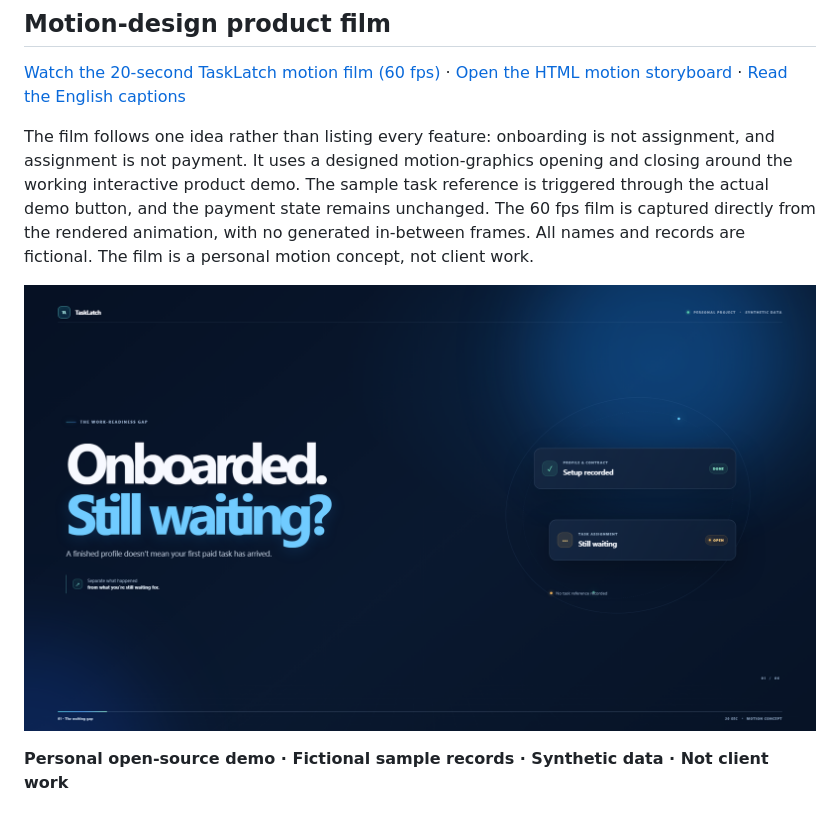
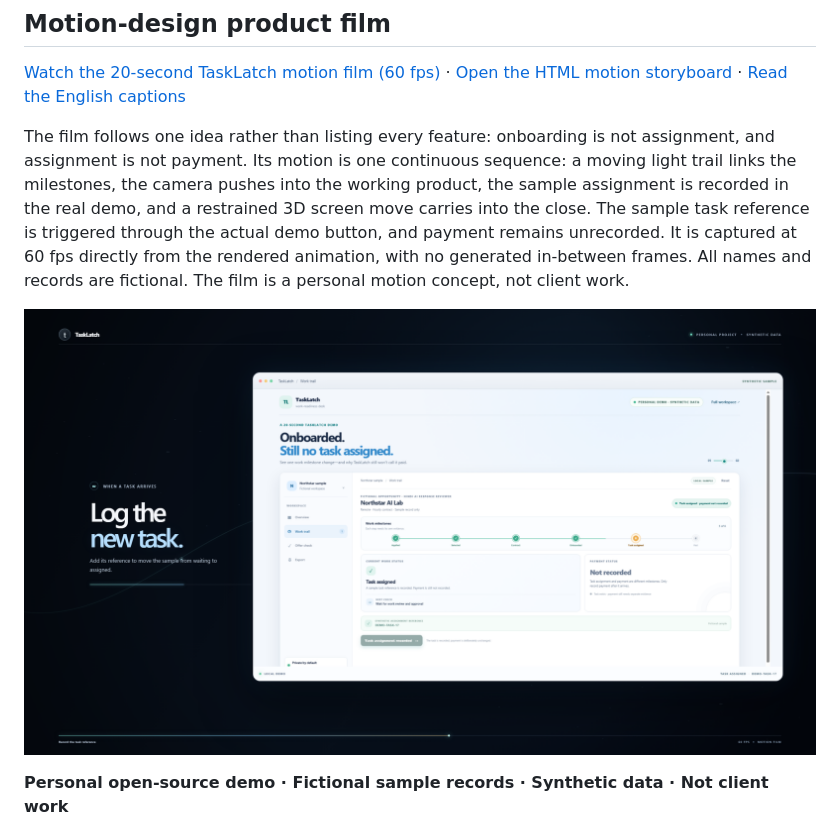
Before and after one commit to Shivam9864op/tasklatch-work-readiness, a Markdown page: README.md, the part around the change. Rendered like a GitHub page; pictures changed too: media/tasklatch-motion-promo-cover.png.

Commit message:
Refine TaskLatch motion film with fluid VFX

```diff
--- a/README.md
+++ b/README.md
@@ -24,7 +24,7 @@ The quick demo focuses on one distinction: onboarding is not a task assignment,
 
 [Watch the 20-second TaskLatch motion film (60 fps)](media/tasklatch-motion-promo.mp4) · [Open the HTML motion storyboard](motion-promo.html) · [Read the English captions](media/tasklatch-motion-promo.en.vtt)
 
-The film follows one idea rather than listing every feature: onboarding is not assignment, and assignment is not payment. It uses a designed motion-graphics opening and closing around the working interactive product demo. The sample task reference is triggered through the actual demo button, and the payment state remains unchanged. The 60 fps film is captured directly from the rendered animation, with no generated in-between frames. All names and records are fictional. The film is a personal motion concept, not client work.
+The film follows one idea rather than listing every feature: onboarding is not assignment, and assignment is not payment. Its motion is one continuous sequence: a moving light trail links the milestones, the camera pushes into the working product, the sample assignment is recorded in the real demo, and a restrained 3D screen move carries into the close. The sample task reference is triggered through the actual demo button, and payment remains unrecorded. It is captured at 60 fps directly from the rendered animation, with no generated in-between frames. All names and records are fictional. The film is a personal motion concept, not client work.
 
 ![TaskLatch motion-film cover · personal project · synthetic data](media/tasklatch-motion-promo-cover.png)
 
```
Also changed, not shown: 7 other files.
